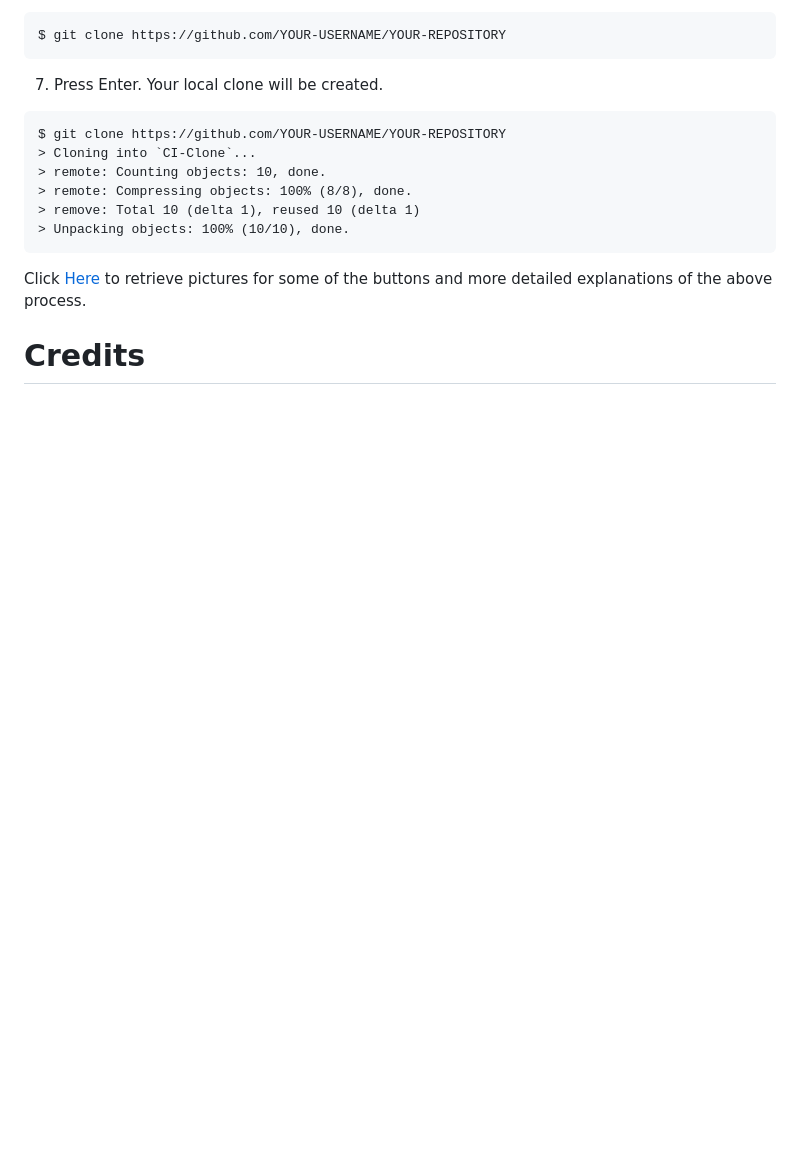
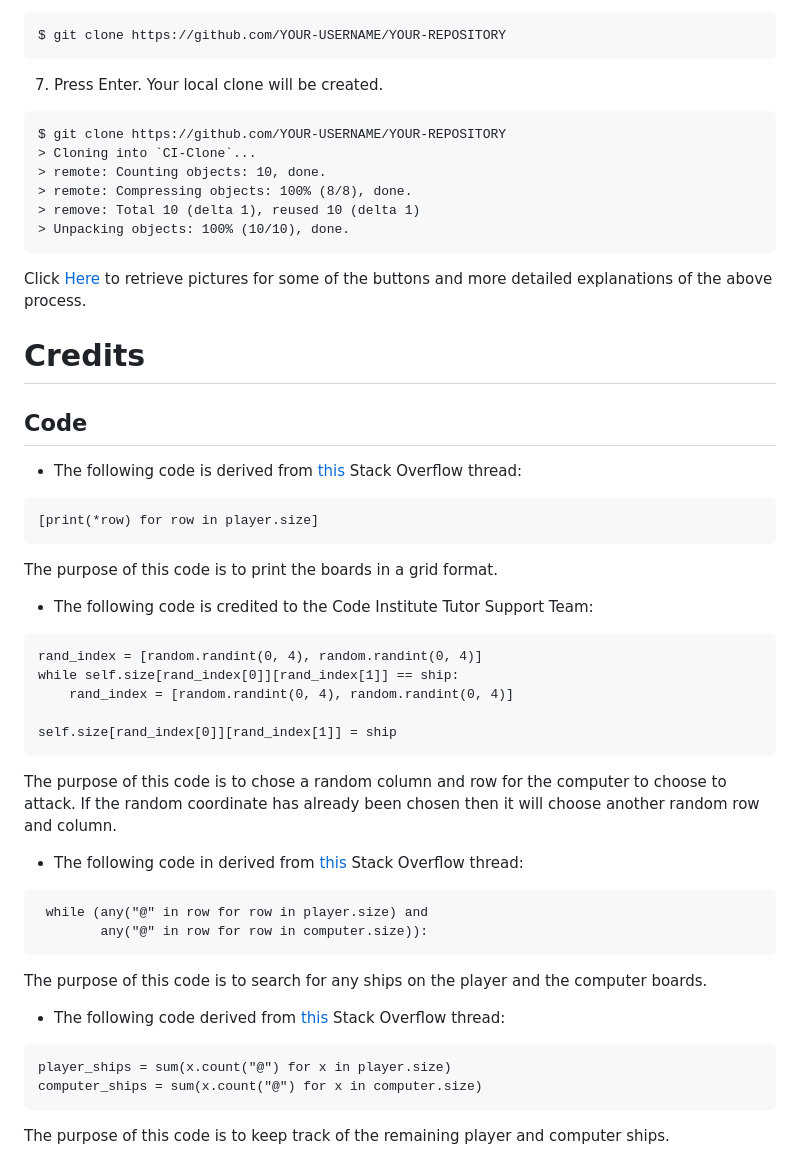
Before and after one commit to hpearson98/battleship-skirmish, a Markdown page: README.md, the part around the change. Rendered like a GitHub page; blank space fills up the shorter version.

Commit message:
Added content to 'Credits' section of the Read Me file

````diff
--- a/README.md
+++ b/README.md
@@ -87,3 +87,30 @@ $ git clone https://github.com/YOUR-USERNAME/YOUR-REPOSITORY
 
 Click [Here](https://help.github.com/en/github/creating-cloning-and-archiving-repositories/cloning-a-repository#cloning-a-repository-to-github-desktop) to retrieve pictures for some of the buttons and more detailed explanations of the above process.
 # Credits
+## Code
+* The following code is derived from [this](https://stackoverflow.com/questions/30521975/print-a-nested-list-line-by-line-python) Stack Overflow thread:
+```
+[print(*row) for row in player.size]
+```
+The purpose of this code is to print the boards in a grid format.
+* The following code is credited to the Code Institute Tutor Support Team:
+```
+rand_index = [random.randint(0, 4), random.randint(0, 4)]
+while self.size[rand_index[0]][rand_index[1]] == ship:
+    rand_index = [random.randint(0, 4), random.randint(0, 4)]
+
+self.size[rand_index[0]][rand_index[1]] = ship
+```
+The purpose of this code is to chose a random column and row for the computer to choose to attack. If the random coordinate has already been chosen then it will choose another random row and column.
+* The following code in derived from [this](https://stackoverflow.com/questions/40514139/check-if-an-item-is-in-a-nested-list) Stack Overflow thread:
+```
+ while (any("@" in row for row in player.size) and
+        any("@" in row for row in computer.size)):
+```
+The purpose of this code is to search for any ships on the player and the computer boards.
+* The following code derived from [this](https://stackoverflow.com/questions/5828123/nested-list-and-count ) Stack Overflow thread:
+```
+player_ships = sum(x.count("@") for x in player.size)
+computer_ships = sum(x.count("@") for x in computer.size)
+```
+The purpose of this code is to keep track of the remaining player and computer ships.
````
